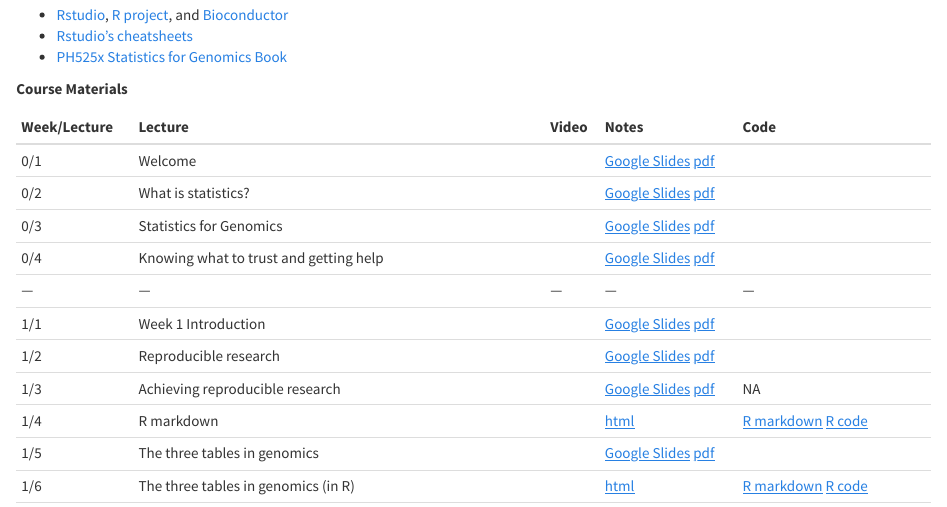
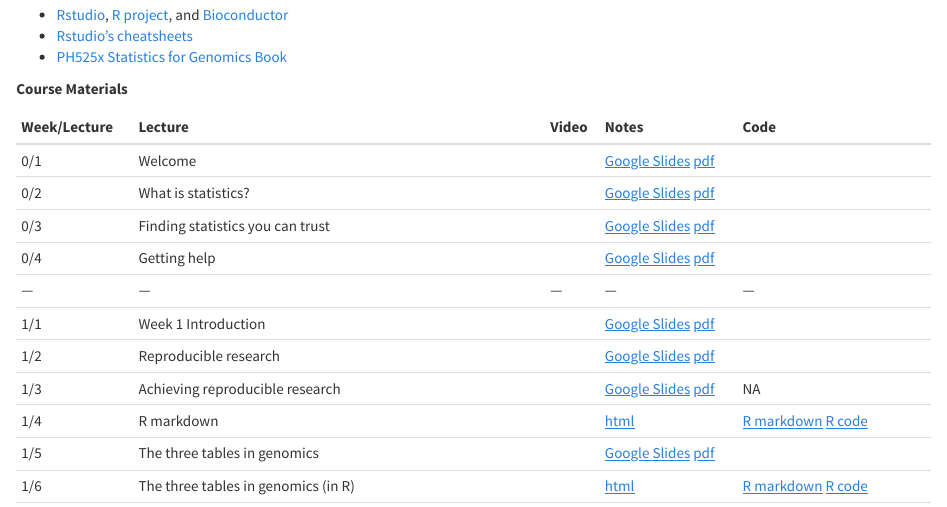
Before and after one commit to jtleek/genstats_site, an R Markdown document (index.Rmd): the page in a window 1100 px wide, from 290 px down. The pictures show the output file index.html that the author committed with the source, opened offline.

Commit message:
updated help

```diff
--- a/index.Rmd
+++ b/index.Rmd
@@ -33,8 +33,8 @@ output:
 |---|---|---|---|---|
 | 0/1 | Welcome | | [Google Slides](https://docs.google.com/presentation/d/1M64qJM4nWCGSqfoIvFOYTmef7R38qz9XrWvS09qHowQ/edit?usp=sharing) [pdf](lecture_notes/00_01_Welcome.pdf)|   |
 | 0/2 | What is statistics? | | [Google Slides](https://docs.google.com/presentation/d/1Ct_5FOgfRPIxu2apxDBQBvuMHznsPZcykllQMjvcx0A/edit?usp=sharing) [pdf](lecture_notes/00_02_What is statistics-.pdf)|   |
-| 0/3 | Statistics for Genomics | | [Google Slides](https://docs.google.com/presentation/d/1zUCck2yhKt0YEwZJfKjzlhOzPSBvFVZp4XKi8CNaPoY/edit?usp=sharing) [pdf](lecture_notes/00_03_Statistics_for_Genomics.pdf) | |
-| 0/4 | Knowing what to trust and getting help | | [Google Slides](https://docs.google.com/presentation/d/1wPwjXKsFct3tr20fzWCnE32kCRriieeV7HrcY7kQrtw/edit?usp=sharing) [pdf](lecture_notes/00_04_Knowing what to trust and getting help.pdf)|  |
+| 0/3 | Finding statistics you can trust | | [Google Slides](https://docs.google.com/presentation/d/17UfZTqLkrzNDcHutbZLbRurK-rQTU7rljr2ih8eBpoI/edit?usp=sharing) [pdf](lecture_notes/00_03_Finding_Statistics_You_Can_Trust.pdf)|   |
+| 0/4 | Getting help | | [Google Slides](https://docs.google.com/presentation/d/1wPwjXKsFct3tr20fzWCnE32kCRriieeV7HrcY7kQrtw/edit?usp=sharing) [pdf](lecture_notes/00_04_Getting_Help.pdf)|  |
 |---|---|---|---|---|
 | 1/1 | Week 1 Introduction | | [Google Slides](https://docs.google.com/presentation/d/1sWtpWd-BvWVDIUlk0McCIqHfPVNG_3J-Ybef71PmGec/edit?usp=sharing) [pdf](lecture_notes/01_01_Week1_Introduction.pdf) |   |
 | 1/2 | Reproducible research | | [Google Slides](https://docs.google.com/presentation/d/12eQmdZMaqc0yXB3ReQHqPQykkCbHmrJzLfRHC9Exs1U/edit?usp=sharing) [pdf](lecture_notes/01_02_Reproducible_Research.pdf) | |
```
Also changed, not shown: index.html, lecture_notes/00_03_Finding_Statistics_You_Can_Trust.pdf (added), lecture_notes/00_04_Knowing what to trust and getting help.pdf (deleted), lecture_notes/00_05_Statistics_for_Genomics.pdf (renamed from lecture_notes/00_03_Statistics_for_Genomics.pdf), 1 other file.
